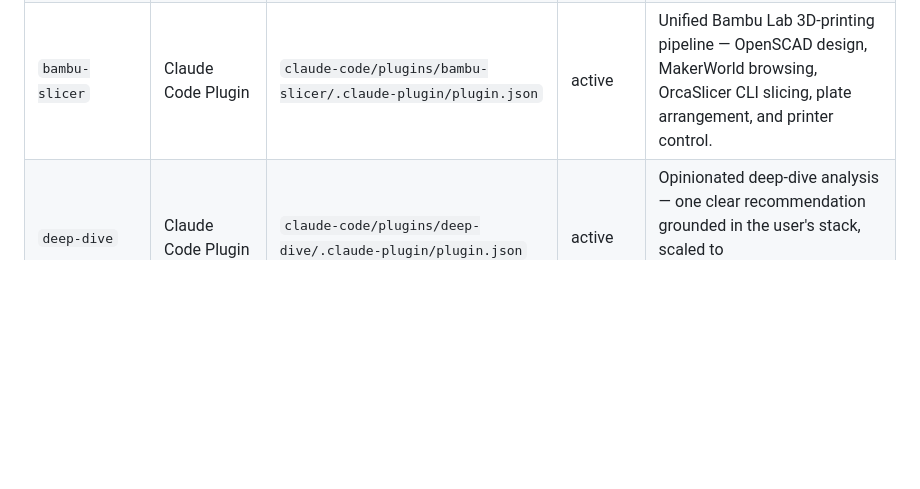
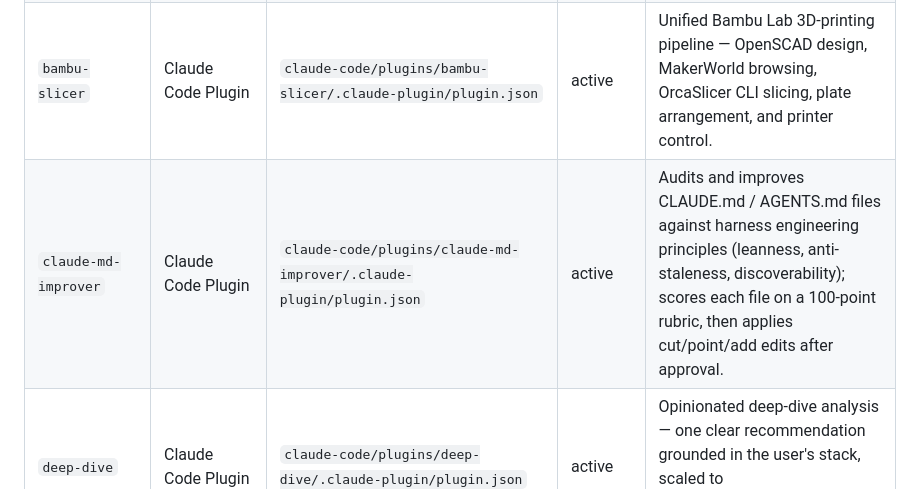
Before and after one commit to AojdevStudio/agentic-utilities, a Markdown page: docs/catalog.md, the part around the change. GitHub-like rendering; blank space fills up the shorter version.

Commit message:
📝 docs: add claude-md-improver row to catalog
CI plugin-port validation requires every Claude Code plugin to have a
docs/catalog.md row. Adds the missing claude-md-improver entry.

Part of #1.

```diff
--- a/docs/catalog.md
+++ b/docs/catalog.md
@@ -31,6 +31,7 @@ Keep this as the human-readable record of what lives in the package.
 | `awesome-readme` | Claude Code Plugin | `claude-code/plugins/awesome-readme/.claude-plugin/plugin.json` | active | Story/Utility/Hybrid README generator. Routes diagrams through the `gpt-image-2` skill (Codex CLI + ChatGPT Plus) by default; documents Gemini-API fallback and text-only mode for users without that backend. |
 | `babysit-pr` | Claude Code Plugin | `claude-code/plugins/babysit-pr/.claude-plugin/plugin.json` | active | Babysits a PR end-to-end — pushes, polls CI, auto-fixes red checks, addresses review comments, then alerts or auto-merges. |
 | `bambu-slicer` | Claude Code Plugin | `claude-code/plugins/bambu-slicer/.claude-plugin/plugin.json` | active | Unified Bambu Lab 3D-printing pipeline — OpenSCAD design, MakerWorld browsing, OrcaSlicer CLI slicing, plate arrangement, and printer control. |
+| `claude-md-improver` | Claude Code Plugin | `claude-code/plugins/claude-md-improver/.claude-plugin/plugin.json` | active | Audits and improves CLAUDE.md / AGENTS.md files against harness engineering principles (leanness, anti-staleness, discoverability); scores each file on a 100-point rubric, then applies cut/point/add edits after approval. |
 | `deep-dive` | Claude Code Plugin | `claude-code/plugins/deep-dive/.claude-plugin/plugin.json` | active | Opinionated deep-dive analysis — one clear recommendation grounded in the user's stack, scaled to quick/standard/exhaustive depth. |
 | `gitworkflow` | Claude Code Plugin | `claude-code/plugins/gitworkflow/.claude-plugin/plugin.json` | active | Smart Git workflow engine — Git Flow branching, CI monitoring/auto-merge, submodules, and issue routing; bundles 8 workflow playbooks. |
 | `gpt-image-2` | Claude Code Plugin | `claude-code/plugins/gpt-image-2/.claude-plugin/plugin.json` | active | Generate images with GPT Image 2 via an existing ChatGPT Plus/Pro subscription through the local Codex CLI — no OpenAI API key. |
```
